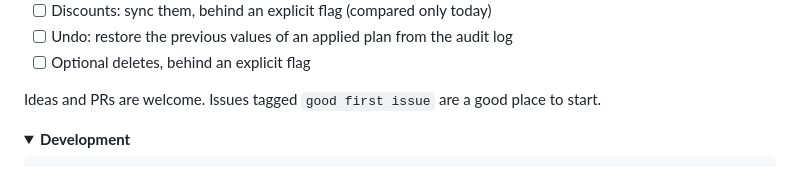
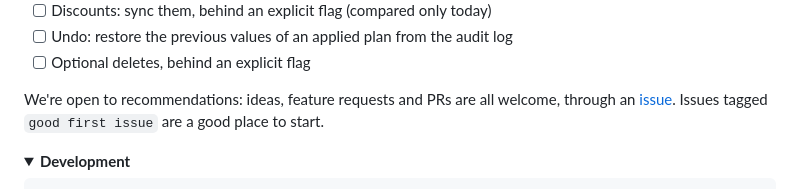
Before and after one commit to ussefidder/shopify-store-sync-mcp, a Markdown page: README.md, the part around one of its changes. GitHub-like rendering; folded sections open.

Commit message:
README: everything-it-does overview on the first screen; open to recommendations

```diff
--- a/README.md
+++ b/README.md
@@ -656,7 +662,7 @@ Behaviours of the live API found this way are covered by tests: `nodes` returns
 
 </details>
 
-Ideas and PRs are welcome. Issues tagged `good first issue` are a good place to start.
+We're open to recommendations: ideas, feature requests and PRs are all welcome, through an [issue](https://github.com/ussefidder/shopify-store-sync-mcp/issues/new). Issues tagged `good first issue` are a good place to start.
 
 <details>
 <summary><b>Development</b></summary>
```
Also changed, not shown: other parts of README.md (+6 -0 lines), docs/images/at-a-glance.png (added), 1 other file.
